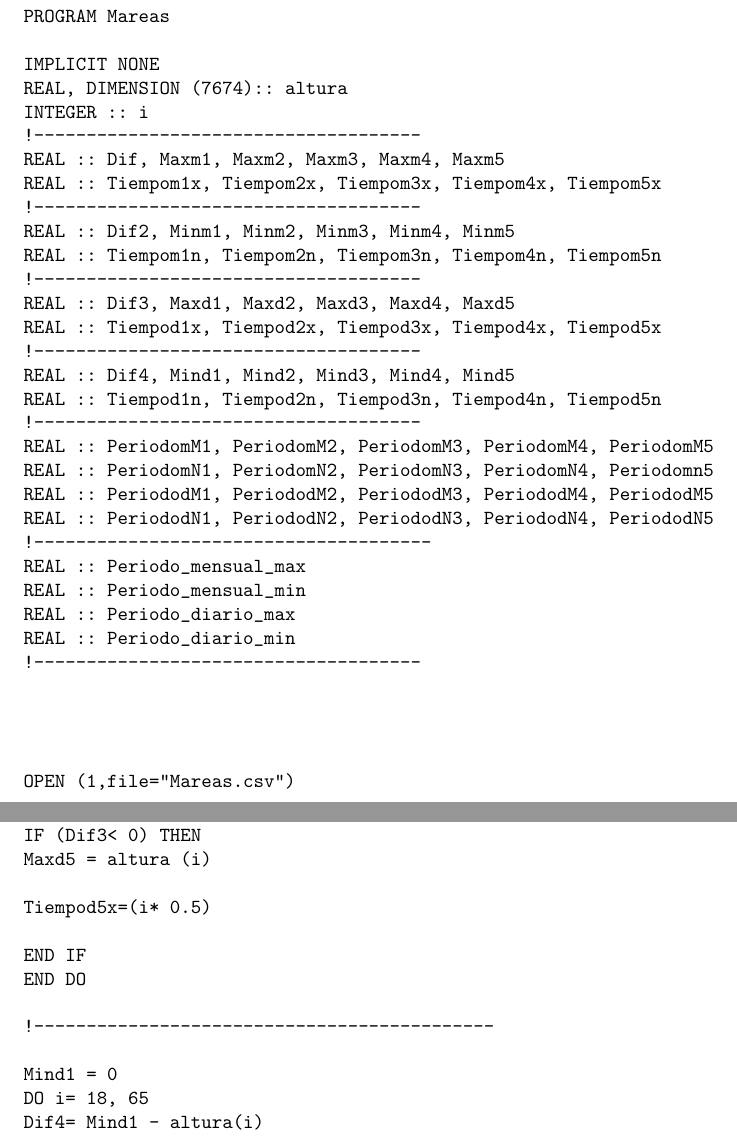
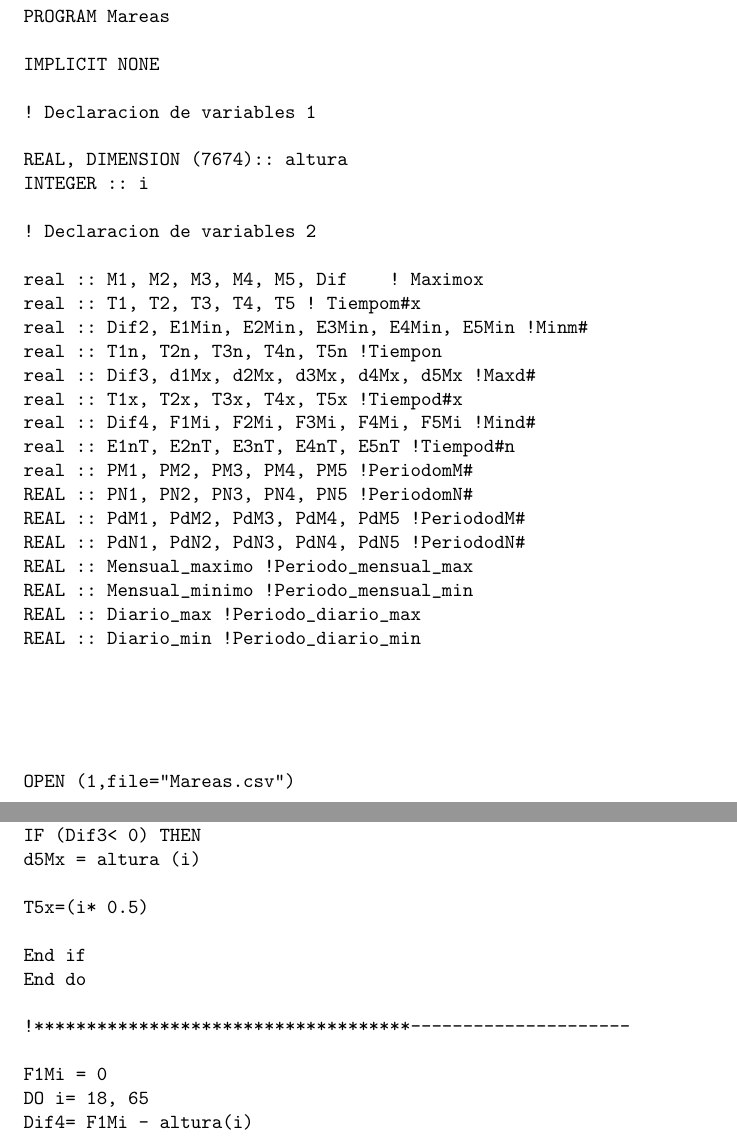
Before and after one commit to acotar/ProgramacionF, a LaTeX document (Producto7/Reporte7.tex): two parts of pages 3 and 7 of 11 before the commit and two parts of pages 3 and 7 of 12 after it, joined at a grey line, cut so that both start at the same text. Compiled offline with pdfLaTeX.

Commit message:
Terminando Producto7

```diff
--- a/Producto7/Reporte7.tex
+++ b/Producto7/Reporte7.tex
@@ -51,31 +51,31 @@ A continuaci\'on se brindar\'a el c\'odigo para Fortran.
 PROGRAM Mareas
 
 IMPLICIT NONE
+
+! Declaracion de variables 1
+
 REAL, DIMENSION (7674):: altura
 INTEGER :: i
-!-------------------------------------
-REAL :: Dif, Maxm1, Maxm2, Maxm3, Maxm4, Maxm5
-REAL :: Tiempom1x, Tiempom2x, Tiempom3x, Tiempom4x, Tiempom5x
-!-------------------------------------
-REAL :: Dif2, Minm1, Minm2, Minm3, Minm4, Minm5
-REAL :: Tiempom1n, Tiempom2n, Tiempom3n, Tiempom4n, Tiempom5n
-!-------------------------------------
-REAL :: Dif3, Maxd1, Maxd2, Maxd3, Maxd4, Maxd5
-REAL :: Tiempod1x, Tiempod2x, Tiempod3x, Tiempod4x, Tiempod5x
-!-------------------------------------
-REAL :: Dif4, Mind1, Mind2, Mind3, Mind4, Mind5
-REAL :: Tiempod1n, Tiempod2n, Tiempod3n, Tiempod4n, Tiempod5n
-!-------------------------------------
-REAL :: PeriodomM1, PeriodomM2, PeriodomM3, PeriodomM4, PeriodomM5
-REAL :: PeriodomN1, PeriodomN2, PeriodomN3, PeriodomN4, Periodomn5
-REAL :: PeriododM1, PeriododM2, PeriododM3, PeriododM4, PeriododM5
-REAL :: PeriododN1, PeriododN2, PeriododN3, PeriododN4, PeriododN5
-!--------------------------------------
-REAL :: Periodo_mensual_max
-REAL :: Periodo_mensual_min
-REAL :: Periodo_diario_max
-REAL :: Periodo_diario_min
-!-------------------------------------
+
+! Declaracion de variables 2
+
+real :: M1, M2, M3, M4, M5, Dif    ! Maximox
+real :: T1, T2, T3, T4, T5 ! Tiempom#x
+real :: Dif2, E1Min, E2Min, E3Min, E4Min, E5Min !Minm#
+real :: T1n, T2n, T3n, T4n, T5n !Tiempon
+real :: Dif3, d1Mx, d2Mx, d3Mx, d4Mx, d5Mx !Maxd#
+real :: T1x, T2x, T3x, T4x, T5x !Tiempod#x
+real :: Dif4, F1Mi, F2Mi, F3Mi, F4Mi, F5Mi !Mind#
+real :: E1nT, E2nT, E3nT, E4nT, E5nT !Tiempod#n
+real :: PM1, PM2, PM3, PM4, PM5 !PeriodomM#
+REAL :: PN1, PN2, PN3, PN4, PN5 !PeriodomN#
+REAL :: PdM1, PdM2, PdM3, PdM4, PdM5 !PeriododM#
+REAL :: PdN1, PdN2, PdN3, PdN4, PdN5 !PeriododN#
+REAL :: Mensual_maximo !Periodo_mensual_max
+REAL :: Mensual_minimo !Periodo_mensual_min
+REAL :: Diario_max !Periodo_diario_max
+REAL :: Diario_min !Periodo_diario_min
+
 
 
 
@@ -117 +211,6 @@ Maxm3 = altura (i)
 
+d1Mx = 0
+DO i= 18, 65
+Dif3= d1Mx- altura(i)
+IF (Dif3< 0) THEN
+d1Mx = altura (i)
@@ -197,13 +218,9 @@ END DO
-Maxd1 = 0
-DO i= 18, 65
-Dif3= Maxd1- altura(i)
-IF (Dif3< 0) THEN
-Maxd1 = altura (i)
-
-Tiempod1x= i * 0.5
+T1x= i * 0.5
 
 END IF
 END DO
 
-Maxd2 = 0
+!************************************
+
+d2Mx = 0
 DO i= 66, 113
@@ -211,11 +228,12 @@ Dif2=  Maxd2 - altura(i)
 IF (Dif3< 0) THEN
-Maxd2 = altura(i)
+d2Mx = altura(i)
 
-Tiempod2x=(i* 0.5)
+T2x=(i* 0.5)
 
 END IF
 END DO
 
+!************************************
 
-Maxd3 = 0
+d3Mx = 0
 DO i= 114, 161
@@ -223,10 +241,12 @@ Dif3= Maxd3 - altura(i)
 IF (Dif3< 0) THEN
-Maxd3 = altura (i)
+d3Mx = altura (i)
 
-Tiempod3x=(i* 0.5)
+T3x=(i* 0.5)
 
 END IF
 END DO
 
-Maxd4 = 0
+!************************************
+
+d4Mx = 0
 DO i= 162, 209
@@ -234,10 +254,12 @@ Dif3= Maxd4 - altura(i)
 IF (Dif3< 0) THEN
-Maxd4 = altura (i)
+d4Mx = altura (i)
 
-Tiempod4x=(i* 0.5)
+T4x=(i* 0.5)
 
 END IF
 END DO
 
-Maxd5 = 0
+!************************************
+
+d5Mx = 0
 DO i= 210, 257
@@ -245,7 +267,20 @@ Dif3= Maxd5 - altura(i)
 IF (Dif3< 0) THEN
-Maxd5 = altura (i)
+d5Mx = altura (i)
 
-Tiempod5x=(i* 0.5)
+T5x=(i* 0.5)
+
+End if
+End do
+
+!************************************---------------------
+
+F1Mi = 0
+DO i= 18, 65
+Dif4= F1Mi - altura(i)
+IF (Dif4> 0) THEN
+F1Mi = altura (i)
+
+E1nT=i * 0.5
 
 END IF
 END DO
@@ -254,4 +293 @@ END DO
 
-Mind1 = 0
-DO i= 18, 65
-Dif4= Mind1 - altura(i)
@@ -258,4 +301,3 @@ Dif4= Mind1 - altura(i)
 IF (Dif4> 0) THEN
-Mind1 = altura (i)
+F3Mi = altura (i)
 
-Tiempod1n=i * 0.5
@@ -311,4 +331,0 @@ PeriodomM1 = Tiempom1x
-PeriodomM2 = Tiempom2x - Tiempom1x
-PeriodomM3 = Tiempom3x - Tiempom2x
-PeriodomM4 = Tiempom4x - Tiempom3x
-PeriodomM5 = Tiempom5x - Tiempom4x
@@ -315,77 +335,81 @@ PeriodomM5 = Tiempom5x - Tiempom4x
+PM4 = T4x - T3x
+PM5 = T5x - T4x
 
-PeriodomN1 = Tiempom1n
-PeriodomN2 = Tiempom2n - Tiempom1n
-PeriodomN3 = Tiempom3n - Tiempom2n
-PeriodomN4 = Tiempom4n - Tiempom3n
-PeriodomN5 = Tiempom5n - Tiempom4n
+PN1 = T1n
+PN2 = T2n - T1n
+PN3 = T3n - T2n
+PN4 = T4n - T3n
+PN5 = T5n - T4n
 
-PeriododM1 = Tiempod1x
-PeriododM2 = Tiempod2x - Tiempod1x
-PeriododM3 = Tiempod3x - Tiempod2x
-PeriododM4 = Tiempod4x - Tiempod3x
-PeriododM5 = Tiempod5x - Tiempod4x
+PdM1 = T1x
+PdM2 = T2x - T1x
+PdM3 = T3x - T2x
+PdM4 = T4x - T3x
+PdM5 = T5x - T4x
 
-PeriododN1 = Tiempod1n
-PeriododN2 = Tiempod2n - Tiempod1n
-PeriododN3 = Tiempod3n - Tiempod2n
-PeriododN4 = Tiempod4n - Tiempod3n
-PeriododN5 = Tiempod5n - Tiempod4n
+PdN1 = E1nT
+PdN2 = E2nT - E1nT
+PdN3 = E3nT - E2nT
+PdN4 = E4nT - E3nT
+PdN5 = E5nT - E4nT
 
 !---------------------------------------------
 
-Periodo_mensual_max = (PeriodomM1 + PeriodomM2 + PeriodomM3 + PeriodomM4 + PeriodomM5)/5.0
+Mensual_maximo = (PM1 + PM2 + PM3 + PM4 + PM5)/5.0
 
-Periodo_mensual_min = (PeriodomN1 + PeriodomN2 + PeriodomN3 + PeriodomN4 + PeriodomN5)/5.0
+Mensual_minimo = (PN1 + PN2 + PN3 + PN4 + PN5)/5.0
 
-Periodo_diario_max = (PeriododM1 +PeriododM2 +PeriododM3 + PeriododM4 + PeriododM5)/5.0
+Diario_max = (PdM1 +PdM2 +PdM3 + PdM4 + PdM5)/5.0
 
-Periodo_diario_min = (PeriododN1 +PeriododN2 +PeriododN3 + PeriododN4 + PeriododN5)/5.0
+Diario_min = (PdN1 +PdN2 +PdN3 + PdN4 + PdN5)/5.0
 
 
 
 
-Print *, 'Las mareas maximas mensuales fueron:'
-Print *, 'Primer mes:', Maxm1,'En el dia:', Tiempom1x
-Print *, 'Segundo mes:',Maxm2,'En el dia:', Tiempom2x
-Print *, 'Tercer mes:',Maxm3,'En el dia:', Tiempom3x
-Print *, 'Cuarto  mes:',Maxm4,'En el dia:', Tiempom4x
-Print *, 'Quinto mes:',Maxm5,'En el dia:', Tiempom5x
+Print *, 'Mensualmente las mareas maximas fueron de:'
+Print *, 'Primer mes:', M1,'En el dia:', T1
+Print *, 'Segundo mes:',M2,'En el dia:', T2
+Print *, 'Tercer mes:',M3,'En el dia:', T3
+Print *, 'Cuarto  mes:',M4,'En el dia:', T4
+Print *, 'Quinto mes:',M5,'En el dia:', T5
 
-Print *, 'Las mareas minimas mensuales fueron:'
+!-
+Print *, 'Mensualemte las mareas minimas fueron:'
 
-Print *, 'Primer mes:',Minm1, 'En el dia:', Tiempom1n
-Print *, 'Segundo mes:',Minm2,'En el dia:', Tiempom2n
-Print *, 'Tercer mes:',Minm3,'En el dia:', Tiempom3n
-Print *, 'Cuarto  mes:',Minm4,'En el dia:', Tiempom4n
-Print *, 'Quinto  mes:',Minm5,'En el dia:', Tiempom5n
+Print *, 'Primer mes:',E1Min, 'En el dia:', T1n
+Print *, 'Segundo mes:',E2Min,'En el dia:', T2n
+Print *, 'Tercer mes:',E3Min,'En el dia:', T3n
+Print *, 'Cuarto  mes:',E4Min,'En el dia:', T4n
+Print *, 'Quinto  mes:',E5Min,'En el dia:', T5n
 
-Print *, 'El periodo mensual de la  marea  maxima  es:', Periodo_mensual_max, 'dias'
+Print *, 'El periodo de marea maxima es:', Mensual_maximo, 'dias'
 
-Print *, 'El periodo mensual de la marea minima es:', Periodo_mensual_min, 'dias'
+Print *, 'El periodo de marea minima es:', Mensual_minimo, 'dias'
 
 Print *, 'Las mareas maximas diarias fueron:'
-Print *, 'Primer dia:', Maxd1
-Print *, 'Segundo dia:',Maxd2
-Print *, 'Tercer dia:',Maxd3
-Print *, 'Cuarto dia:',Maxd4
-Print *, 'Quinto dia:',Maxd5
+Print *, 'Primer dia:', d1Mx
+Print *, 'Segundo dia:',d2Mx
+Print *, 'Tercer dia:',d3Mx
+Print *, 'Cuarto dia:',d4Mx
+Print *, 'Quinto dia:',d5Mx
 
 Print *, 'Las mareas minimas diarias fueron:'
 
-Print *, 'Primer dia:',Mind1
-Print *, 'Segundo dia:',Mind2
-Print *, 'Tercer dia:',Mind3
-Print *, 'Cuarto dia:',Mind4
-Print *, 'Quinto dia:',Mind5
+Print *, 'Primer dia:',F1Mi
+Print *, 'Segundo dia:',F2Mi
+Print *, 'Tercer dia:',F3Mi
+Print *, 'Cuarto dia:',F4Mi
+Print *, 'Quinto dia:',F5Mi
 
 
-Print *, 'El periodo diario de la marea maxima es:', Periodo_diario_max, 'hrs'
+Print *, 'El periodo diario de la marea maxima es:', Diario_max, 'hrs'
 
-Print *, 'El periodo diario de la marea  minima es:', Periodo_diario_min, 'hrs'
+Print *, 'El periodo diario de la marea  minima es:', Diario_min, 'hrs'
 
 
 
 end program Mareas
+
 
 \end{verbatim}
 
```
Also changed, not shown: Producto7/Mareainfo.png (added), Producto7/Reporte7.pdf, Producto7/Reporte7.tex (278 more changed lines), 4 other files.
